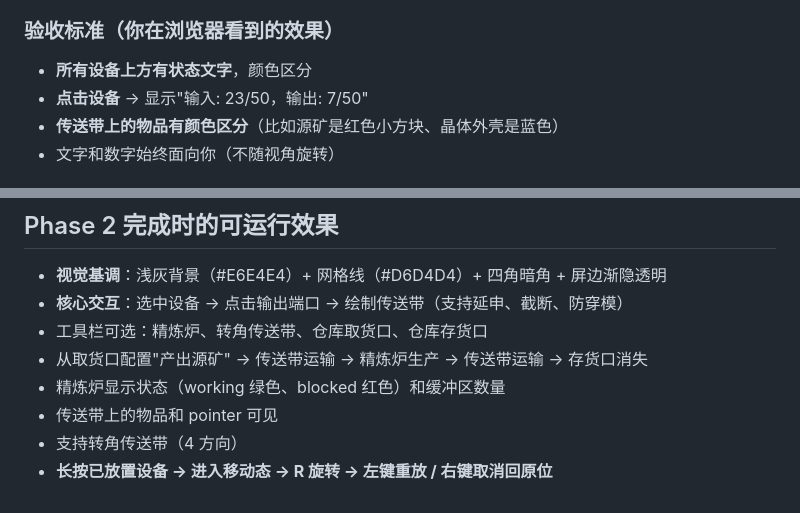
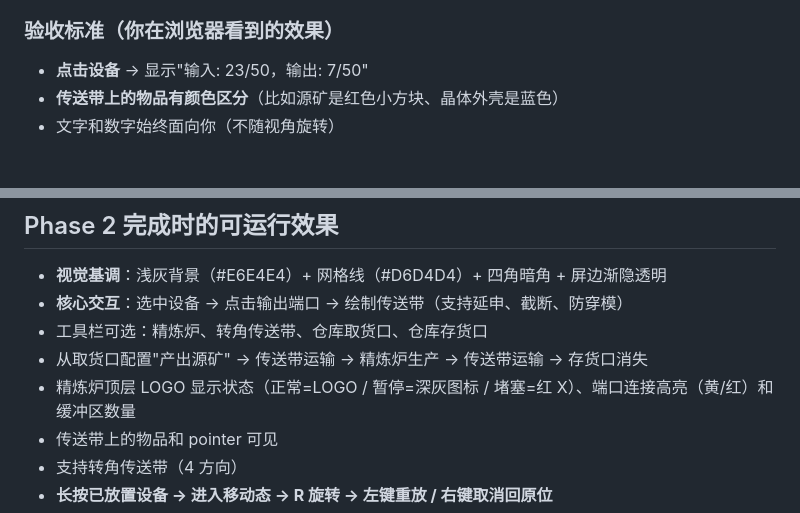
Before and after one commit to misakimiku2/Endfield-industrial-system, a Markdown page: doc/implementation-phase-2.md, 2 parts joined by grey strips. GitHub-like rendering.

Commit message:
docs: T2.8 需求按原版终末地视觉修订（LOGO 状态图标+暂停交互+ports_top 端口高亮，替代状态文字）

```diff
--- a/doc/implementation-phase-2.md
+++ b/doc/implementation-phase-2.md
@@ -438,7 +468,6 @@ interface BeltLinkComp {
 - 传送带上的物品用不同颜色/纹理区分
 
 ### 验收标准（你在浏览器看到的效果）
-- **所有设备上方有状态文字**，颜色区分
 - **点击设备** → 显示"输入: 23/50，输出: 7/50"
 - **传送带上的物品有颜色区分**（比如源矿是红色小方块、晶体外壳是蓝色）
 - 文字和数字始终面向你（不随视角旋转）
@@ -602,7 +631,7 @@ Phase 1 只做了放置/选择/删除，不支持改变已放置设备的朝向
 - **核心交互**：选中设备 → 点击输出端口 → 绘制传送带（支持延申、截断、防穿模）
 - 工具栏可选：精炼炉、转角传送带、仓库取货口、仓库存货口
 - 从取货口配置"产出源矿" → 传送带运输 → 精炼炉生产 → 传送带运输 → 存货口消失
-- 精炼炉显示状态（working 绿色、blocked 红色）和缓冲区数量
+- 精炼炉顶层 LOGO 显示状态（正常=LOGO / 暂停=深灰图标 / 堵塞=红 X）、端口连接高亮（黄/红）和缓冲区数量
 - 传送带上的物品和 pointer 可见
 - 支持转角传送带（4 方向）
 - **长按已放置设备 → 进入移动态 → R 旋转 → 左键重放 / 右键取消回原位**
```
Also changed, not shown: other parts of doc/implementation-phase-2.md (+40 -10 lines).
